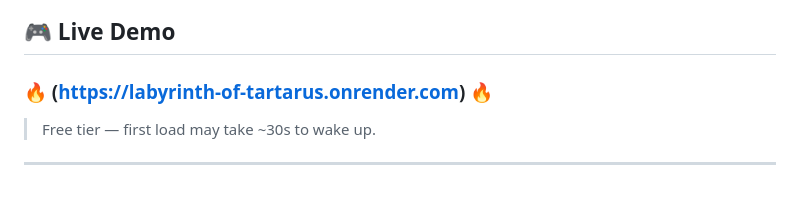
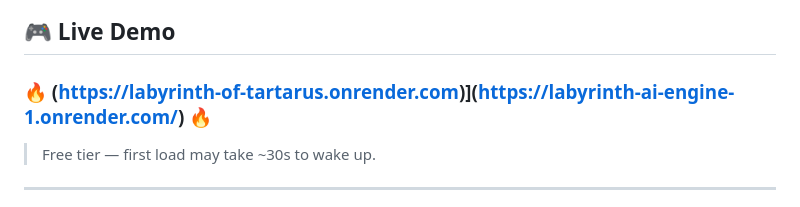
Before and after one commit to Gift3dMyndZ/labyrinth-ai-engine, a Markdown page: README.md, the part around the change. Drawn GitHub-style.

Commit message:
Update live demo link in README

```diff
--- a/README.md
+++ b/README.md
@@ -28,7 +28,7 @@ The labyrinth watches. It learns. It adapts.
 
 ## 🎮 Live Demo
 
-### 🔥 (https://labyrinth-of-tartarus.onrender.com) 🔥
+### 🔥 (https://labyrinth-of-tartarus.onrender.com)](https://labyrinth-ai-engine-1.onrender.com/) 🔥
 
 > Free tier — first load may take ~30s to wake up.
 
```
